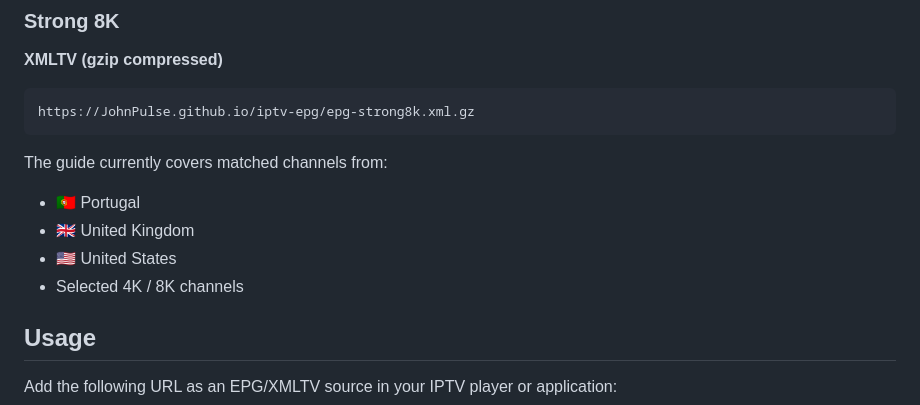
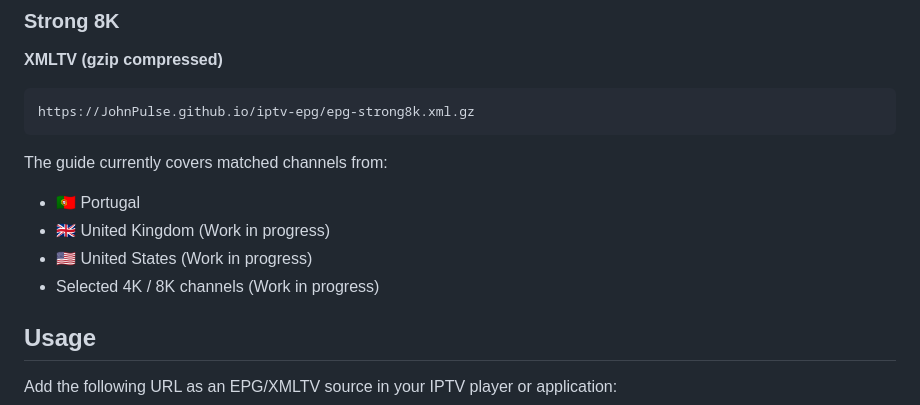
Before and after one commit to JohnPulse/iptv-epg, a Markdown page: README.md, the part around the change. GitHub-like rendering.

```diff
--- a/README.md
+++ b/README.md
@@ -17,9 +17,9 @@ https://JohnPulse.github.io/iptv-epg/epg-strong8k.xml.gz
 The guide currently covers matched channels from:
 
 - 🇵🇹 Portugal
-- 🇬🇧 United Kingdom
-- 🇺🇸 United States
-- Selected 4K / 8K channels
+- 🇬🇧 United Kingdom (Work in progress)
+- 🇺🇸 United States (Work in progress)
+- Selected 4K / 8K channels (Work in progress)
 
 ## Usage
 
```
